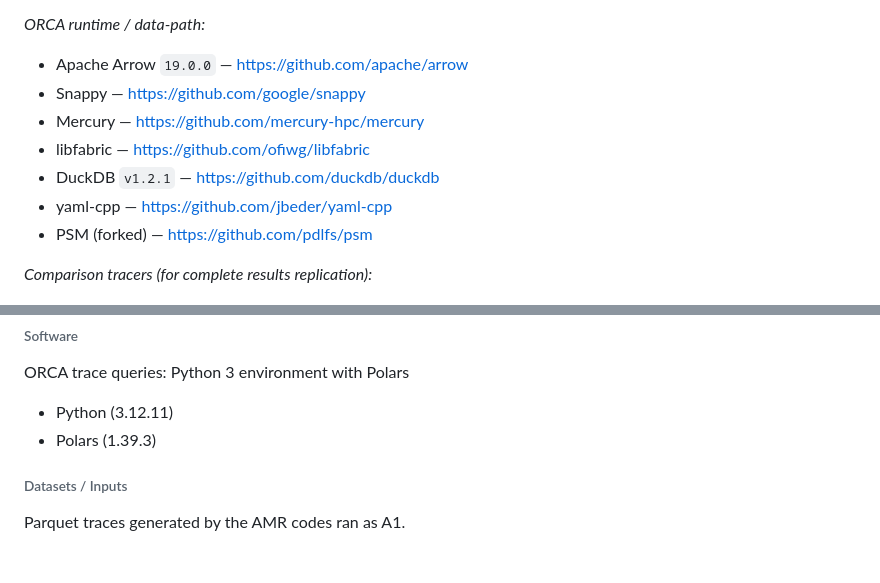
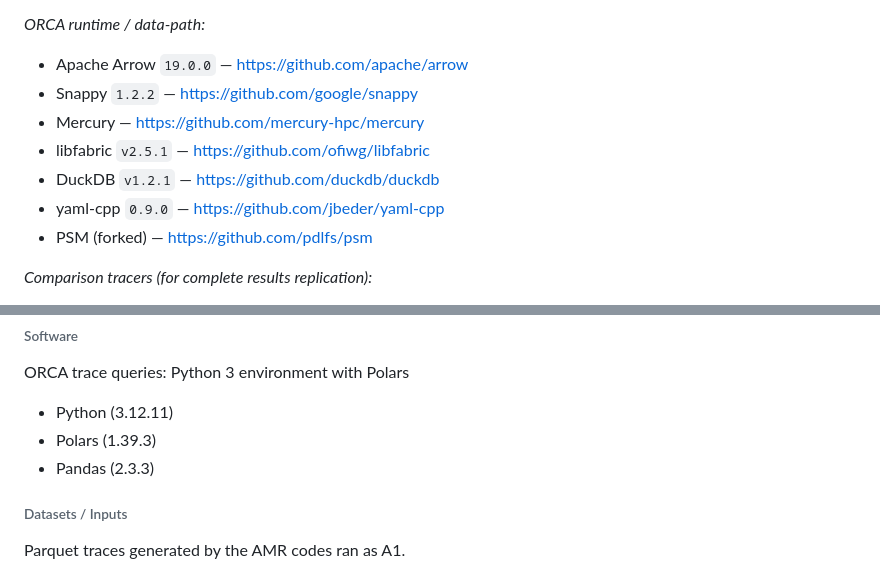
Before and after one commit to anku94/orca-utils, a Markdown page: llm-prompts/adae.md, 2 parts joined by grey strips. Rendered like a GitHub page.

Commit message:
Misc version updates

```diff
--- a/llm-prompts/adae.md
+++ b/llm-prompts/adae.md
@@ -156,11 +156,11 @@ Other environments may necessitate tweaks to build params or API calls.
 *ORCA runtime / data-path:*
 
 - Apache Arrow `19.0.0` — https://github.com/apache/arrow
-- Snappy — https://github.com/google/snappy
+- Snappy `1.2.2` — https://github.com/google/snappy
 - Mercury — https://github.com/mercury-hpc/mercury
-- libfabric — https://github.com/ofiwg/libfabric
+- libfabric `v2.5.1` — https://github.com/ofiwg/libfabric
 - DuckDB `v1.2.1` — https://github.com/duckdb/duckdb
-- yaml-cpp — https://github.com/jbeder/yaml-cpp
+- yaml-cpp `0.9.0` — https://github.com/jbeder/yaml-cpp
 - PSM (forked) — https://github.com/pdlfs/psm
 
 *Comparison tracers (for complete results replication):*
@@ -258,6 +258,7 @@ ORCA trace queries: Python 3 environment with Polars
 
 - Python (3.12.11)
 - Polars (1.39.3)
+- Pandas (2.3.3)
 
 ###### Datasets / Inputs
 
```
